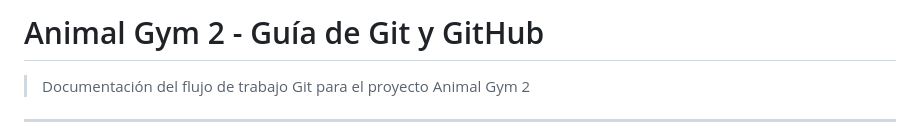
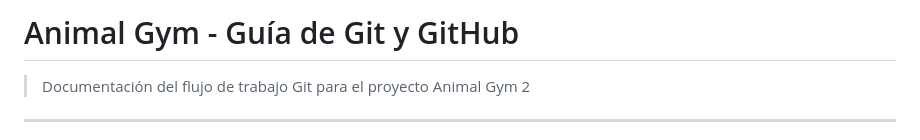
Before and after one commit to utp-proyectos/animal-gym, a Markdown page: README.md, the part around the change. GitHub-like rendering.

```diff
--- a/README.md
+++ b/README.md
@@ -1,4 +1,4 @@
-# Animal Gym 2 - Guía de Git y GitHub
+# Animal Gym - Guía de Git y GitHub
 
 > Documentación del flujo de trabajo Git para el proyecto Animal Gym 2
 
```
